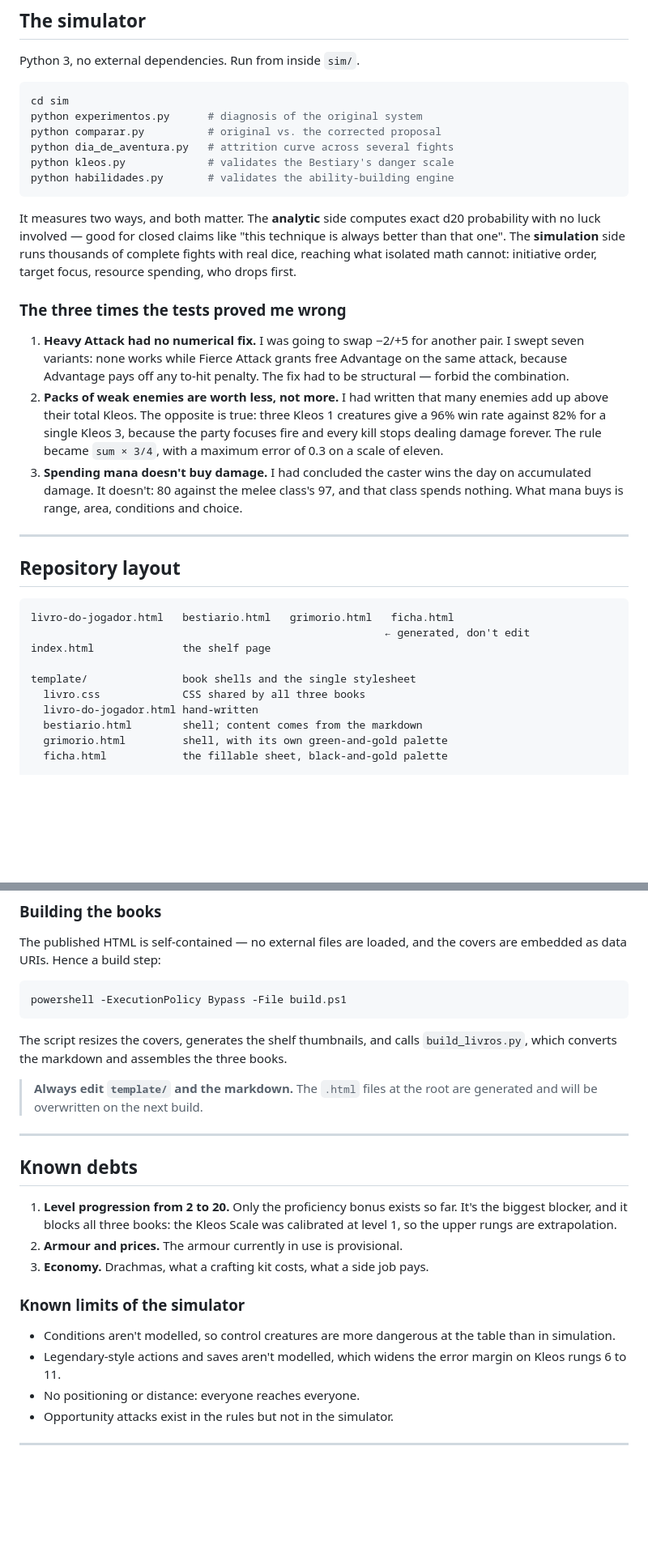
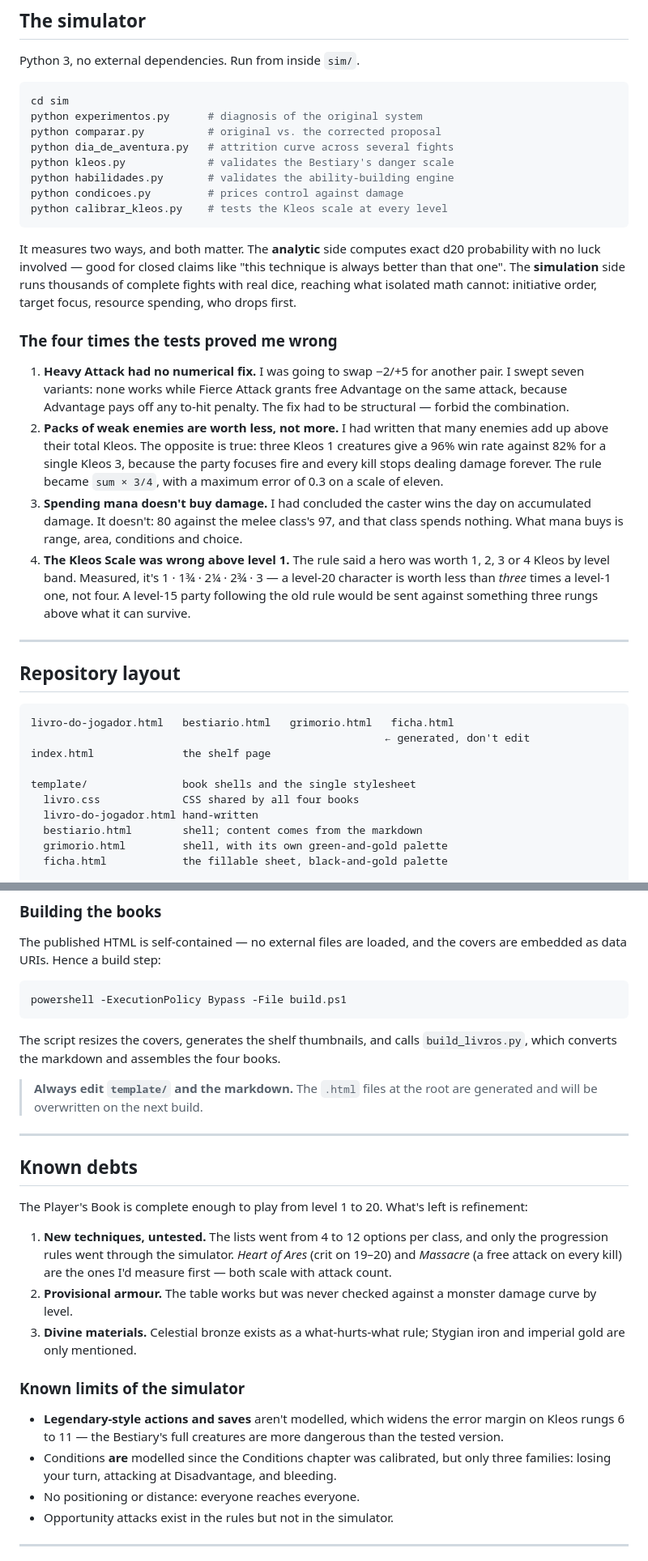
Before and after one commit to madeiragab/ascensao-dos-semideuses, a Markdown page: README.en.md, 2 parts joined by grey strips. Shown at 81% size. GitHub-like rendering; blank space fills up the shorter version.

````diff
--- a/README.en.md
+++ b/README.en.md
@@ -81,6 +81,8 @@ python comparar.py          # original vs. the corrected proposal
 python dia_de_aventura.py   # attrition curve across several fights
 python kleos.py             # validates the Bestiary's danger scale
 python habilidades.py       # validates the ability-building engine
+python condicoes.py         # prices control against damage
+python calibrar_kleos.py    # tests the Kleos scale at every level
 ```
 
 It measures two ways, and both matter. The **analytic** side computes exact d20
@@ -89,7 +91,7 @@ always better than that one". The **simulation** side runs thousands of complete
 fights with real dice, reaching what isolated math cannot: initiative order, target
 focus, resource spending, who drops first.
 
-### The three times the tests proved me wrong
+### The four times the tests proved me wrong
 
 1. **Heavy Attack had no numerical fix.** I was going to swap −2/+5 for another
    pair. I swept seven variants: none works while Fierce Attack grants free
@@ -103,6 +105,11 @@ focus, resource spending, who drops first.
 3. **Spending mana doesn't buy damage.** I had concluded the caster wins the day on
    accumulated damage. It doesn't: 80 against the melee class's 97, and that class
    spends nothing. What mana buys is range, area, conditions and choice.
+4. **The Kleos Scale was wrong above level 1.** The rule said a hero was worth 1, 2,
+   3 or 4 Kleos by level band. Measured, it's 1 · 1¾ · 2¼ · 2¾ · 3 — a level-20
+   character is worth less than *three* times a level-1 one, not four. A level-15
+   party following the old rule would be sent against something three rungs above
+   what it can survive.
 
 ---
 
@@ -114,7 +121,7 @@ livro-do-jogador.html   bestiario.html   grimorio.html   ficha.html
 index.html              the shelf page
 
 template/               book shells and the single stylesheet
-  livro.css             CSS shared by all three books
+  livro.css             CSS shared by all four books
   livro-do-jogador.html hand-written
   bestiario.html        shell; content comes from the markdown
   grimorio.html         shell, with its own green-and-gold palette
@@ -140,7 +147,7 @@ powershell -ExecutionPolicy Bypass -File build.ps1
 ```
 
 The script resizes the covers, generates the shelf thumbnails, and calls
-`build_livros.py`, which converts the markdown and assembles the three books.
+`build_livros.py`, which converts the markdown and assembles the four books.
 
 > **Always edit `template/` and the markdown.** The `.html` files at the root are
 > generated and will be overwritten on the next build.
@@ -149,18 +156,25 @@ The script resizes the covers, generates the shelf thumbnails, and calls
 
 ## Known debts
 
-1. **Level progression from 2 to 20.** Only the proficiency bonus exists so far.
-   It's the biggest blocker, and it blocks all three books: the Kleos Scale was
-   calibrated at level 1, so the upper rungs are extrapolation.
-2. **Armour and prices.** The armour currently in use is provisional.
-3. **Economy.** Drachmas, what a crafting kit costs, what a side job pays.
+The Player's Book is complete enough to play from level 1 to 20. What's left is
+refinement:
+
+1. **New techniques, untested.** The lists went from 4 to 12 options per class, and
+   only the progression rules went through the simulator. *Heart of Ares* (crit on
+   19–20) and *Massacre* (a free attack on every kill) are the ones I'd measure
+   first — both scale with attack count.
+2. **Provisional armour.** The table works but was never checked against a monster
+   damage curve by level.
+3. **Divine materials.** Celestial bronze exists as a what-hurts-what rule; Stygian
+   iron and imperial gold are only mentioned.
 
 ### Known limits of the simulator
 
-- Conditions aren't modelled, so control creatures are more dangerous at the table
-  than in simulation.
-- Legendary-style actions and saves aren't modelled, which widens the error margin
-  on Kleos rungs 6 to 11.
+- **Legendary-style actions and saves** aren't modelled, which widens the error
+  margin on Kleos rungs 6 to 11 — the Bestiary's full creatures are more dangerous
+  than the tested version.
+- Conditions **are** modelled since the Conditions chapter was calibrated, but only
+  three families: losing your turn, attacking at Disadvantage, and bleeding.
 - No positioning or distance: everyone reaches everyone.
 - Opportunity attacks exist in the rules but not in the simulator.
 
````
Also changed, not shown: README.md (+26 -12 lines).
